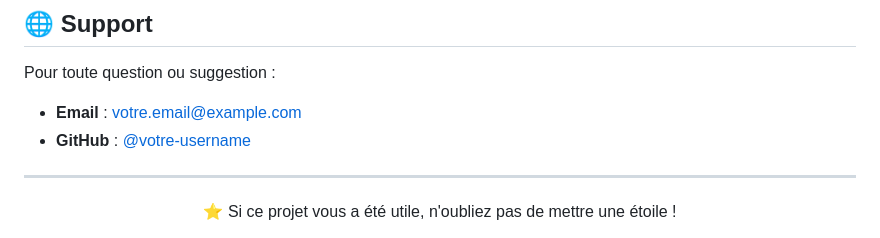
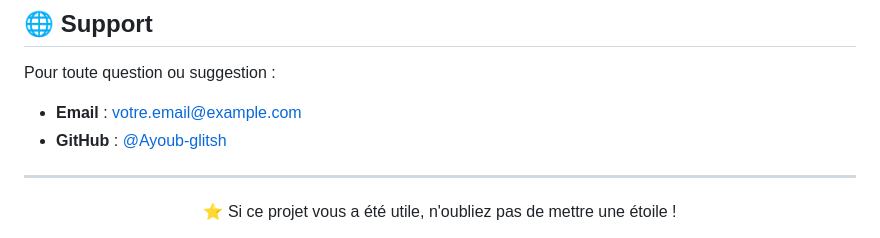
Before and after one commit to Ayoub-glitsh/Team-ScorpionDash, a Markdown page: README.md, the part around the change. Rendered like a GitHub page.

```diff
--- a/README.md
+++ b/README.md
@@ -165,8 +165,8 @@ Ce projet est **open source** et sous licence **MIT**. Vous êtes libre d’util
 
 Pour toute question ou suggestion :
 
-* **Email** : [votre.email@example.com](mailto:votre.email@example.com)
-* **GitHub** : [@votre-username](https://github.com/votre-username)
+* **Email** : [votre.email@example.com](mailto:ayoubaguezzar1@gmail.com)
+* **GitHub** : [@Ayoub-glitsh]()
 
 ---
 
```
